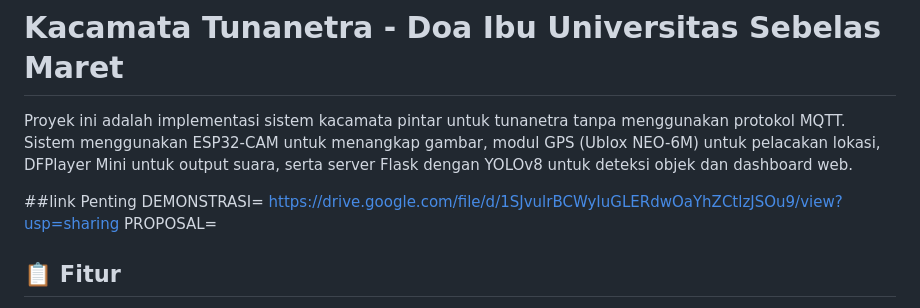
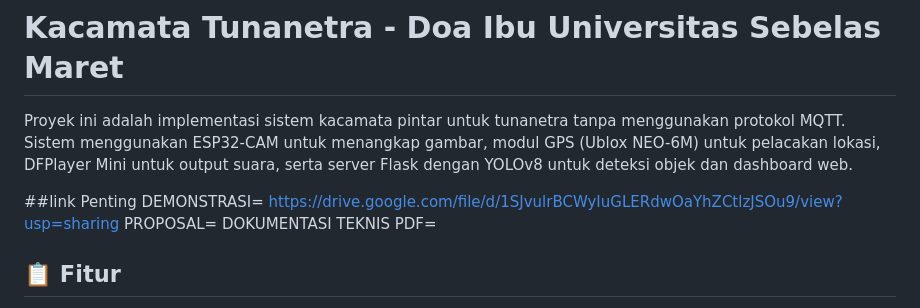
Before and after one commit to luthfan1234/NetraCam_Olivia_2025, a Markdown page: README.md, the part around the change. GitHub-like rendering.

```diff
--- a/README.md
+++ b/README.md
@@ -5,6 +5,7 @@ Proyek ini adalah implementasi sistem kacamata pintar untuk tunanetra tanpa meng
 ##link Penting
 DEMONSTRASI= https://drive.google.com/file/d/1SJvulrBCWyIuGLERdwOaYhZCtlzJSOu9/view?usp=sharing
 PROPOSAL=
+DOKUMENTASI TEKNIS PDF=
 
 ## 📋 Fitur
 
```
